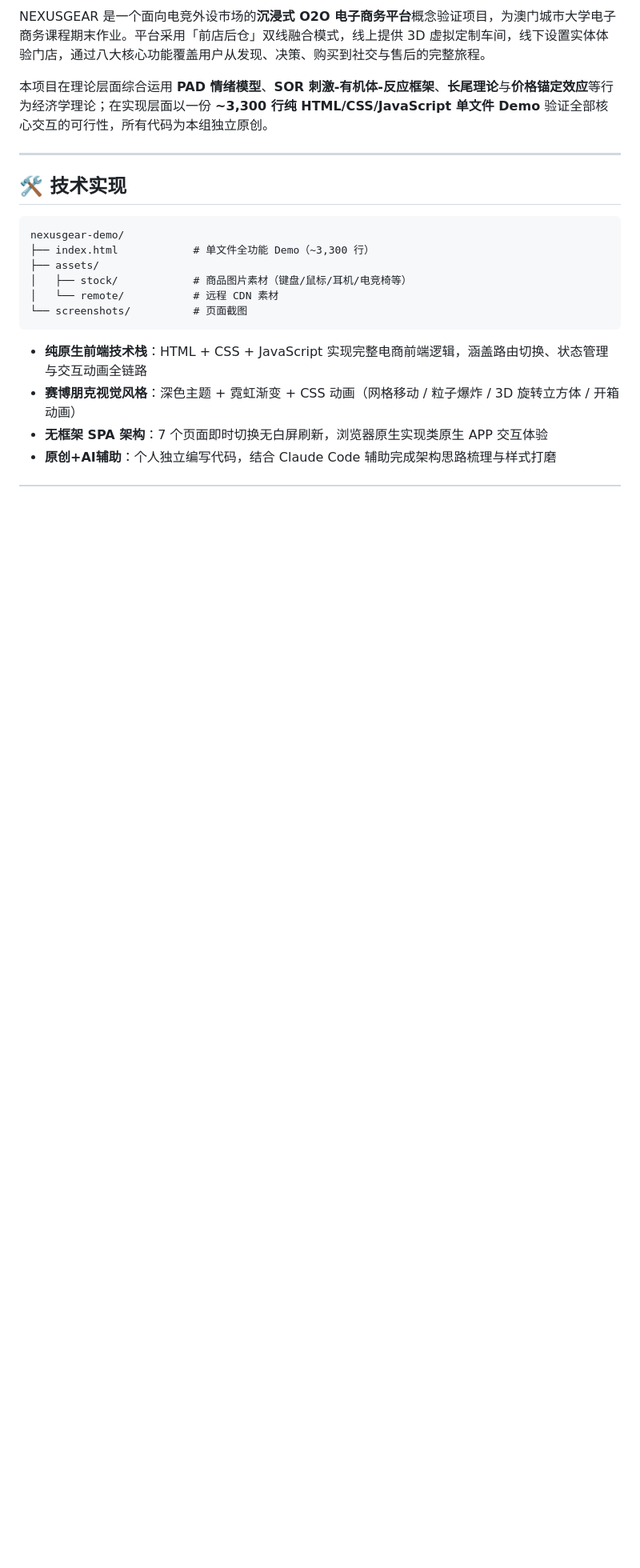
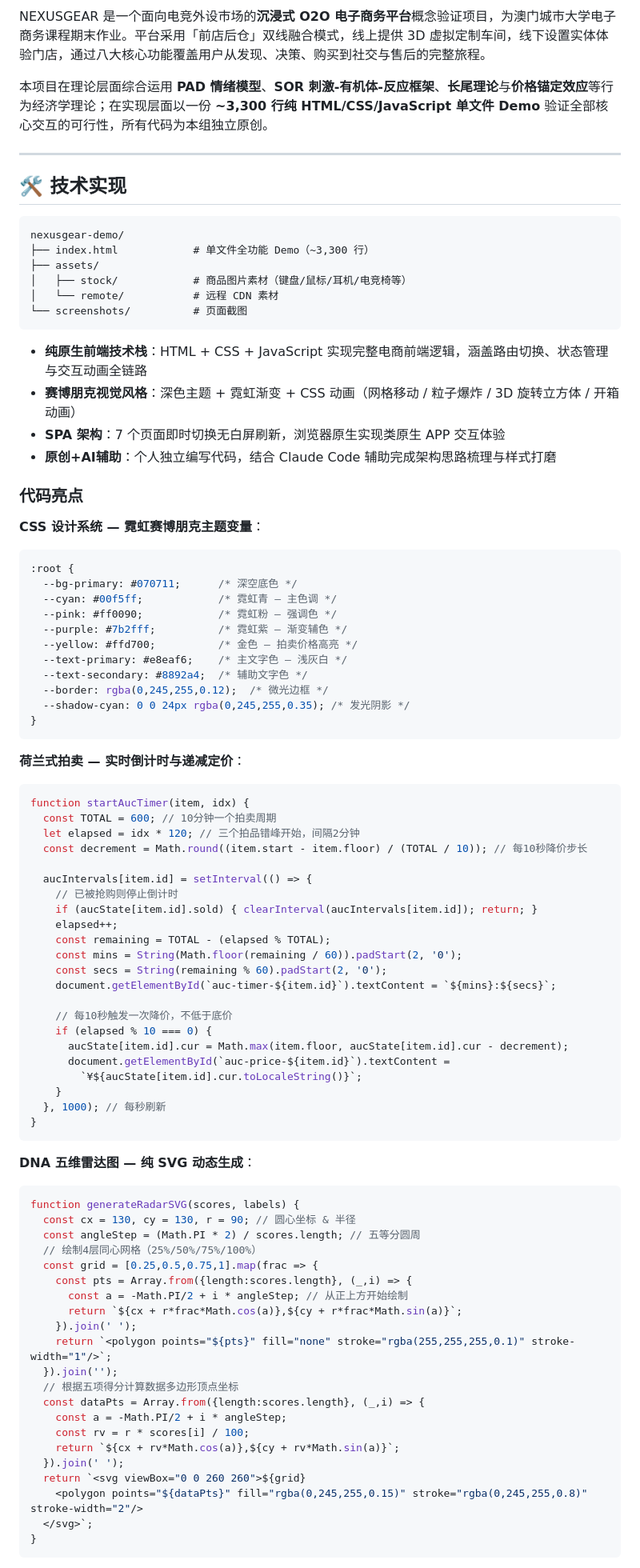
Before and after one commit to wsy992/nexusgear-demo, a Markdown page: README.md, the part around one of its changes. Shown at 80% size. Drawn GitHub-style; blank space fills up the shorter version.

Commit message:
NexusGear 电竞外设平台 - 功能说明与展示

````diff
--- a/README.md
+++ b/README.md
@@ -39,5 +39,75 @@ nexusgear-demo/
 
 - **纯原生前端技术栈**：HTML + CSS + JavaScript 实现完整电商前端逻辑，涵盖路由切换、状态管理与交互动画全链路
 - **赛博朋克视觉风格**：深色主题 + 霓虹渐变 + CSS 动画（网格移动 / 粒子爆炸 / 3D 旋转立方体 / 开箱动画）
-- **无框架 SPA 架构**：7 个页面即时切换无白屏刷新，浏览器原生实现类原生 APP 交互体验
+- **SPA 架构**：7 个页面即时切换无白屏刷新，浏览器原生实现类原生 APP 交互体验
 - **原创+AI辅助**：个人独立编写代码，结合 Claude Code 辅助完成架构思路梳理与样式打磨
+
+### 代码亮点
+
+**CSS 设计系统 — 霓虹赛博朋克主题变量**：
+
+```css
+:root {
+  --bg-primary: #070711;      /* 深空底色 */
+  --cyan: #00f5ff;            /* 霓虹青 — 主色调 */
+  --pink: #ff0090;            /* 霓虹粉 — 强调色 */
+  --purple: #7b2fff;          /* 霓虹紫 — 渐变辅色 */
+  --yellow: #ffd700;          /* 金色 — 拍卖价格高亮 */
+  --text-primary: #e8eaf6;    /* 主文字色 — 浅灰白 */
+  --text-secondary: #8892a4;  /* 辅助文字色 */
+  --border: rgba(0,245,255,0.12);  /* 微光边框 */
+  --shadow-cyan: 0 0 24px rgba(0,245,255,0.35); /* 发光阴影 */
+}
+```
+
+**荷兰式拍卖 — 实时倒计时与递减定价**：
+```javascript
+function startAucTimer(item, idx) {
+  const TOTAL = 600; // 10分钟一个拍卖周期
+  let elapsed = idx * 120; // 三个拍品错峰开始，间隔2分钟
+  const decrement = Math.round((item.start - item.floor) / (TOTAL / 10)); // 每10秒降价步长
+
+  aucIntervals[item.id] = setInterval(() => {
+    // 已被抢购则停止倒计时
+    if (aucState[item.id].sold) { clearInterval(aucIntervals[item.id]); return; }
+    elapsed++;
+    const remaining = TOTAL - (elapsed % TOTAL);
+    const mins = String(Math.floor(remaining / 60)).padStart(2, '0');
+    const secs = String(remaining % 60).padStart(2, '0');
+    document.getElementById(`auc-timer-${item.id}`).textContent = `${mins}:${secs}`;
+
+    // 每10秒触发一次降价，不低于底价
+    if (elapsed % 10 === 0) {
+      aucState[item.id].cur = Math.max(item.floor, aucState[item.id].cur - decrement);
+      document.getElementById(`auc-price-${item.id}`).textContent =
+        `¥${aucState[item.id].cur.toLocaleString()}`;
+    }
+  }, 1000); // 每秒刷新
+}
+```
+
+**DNA 五维雷达图 — 纯 SVG 动态生成**：
+```javascript
+function generateRadarSVG(scores, labels) {
+  const cx = 130, cy = 130, r = 90; // 圆心坐标 & 半径
+  const angleStep = (Math.PI * 2) / scores.length; // 五等分圆周
+  // 绘制4层同心网格（25%/50%/75%/100%）
+  const grid = [0.25,0.5,0.75,1].map(frac => {
+    const pts = Array.from({length:scores.length}, (_,i) => {
+      const a = -Math.PI/2 + i * angleStep; // 从正上方开始绘制
+      return `${cx + r*frac*Math.cos(a)},${cy + r*frac*Math.sin(a)}`;
+    }).join(' ');
+    return `<polygon points="${pts}" fill="none" stroke="rgba(255,255,255,0.1)" stroke-width="1"/>`;
+  }).join('');
+  // 根据五项得分计算数据多边形顶点坐标
+  const dataPts = Array.from({length:scores.length}, (_,i) => {
+    const a = -Math.PI/2 + i * angleStep;
+    const rv = r * scores[i] / 100;
+    return `${cx + rv*Math.cos(a)},${cy + rv*Math.sin(a)}`;
+  }).join(' ');
+  return `<svg viewBox="0 0 260 260">${grid}
+    <polygon points="${dataPts}" fill="rgba(0,245,255,0.15)" stroke="rgba(0,245,255,0.8)" stroke-width="2"/>
+  </svg>`;
+}
+```
+
````
Also changed, not shown: other parts of README.md (+28 -0 lines).
